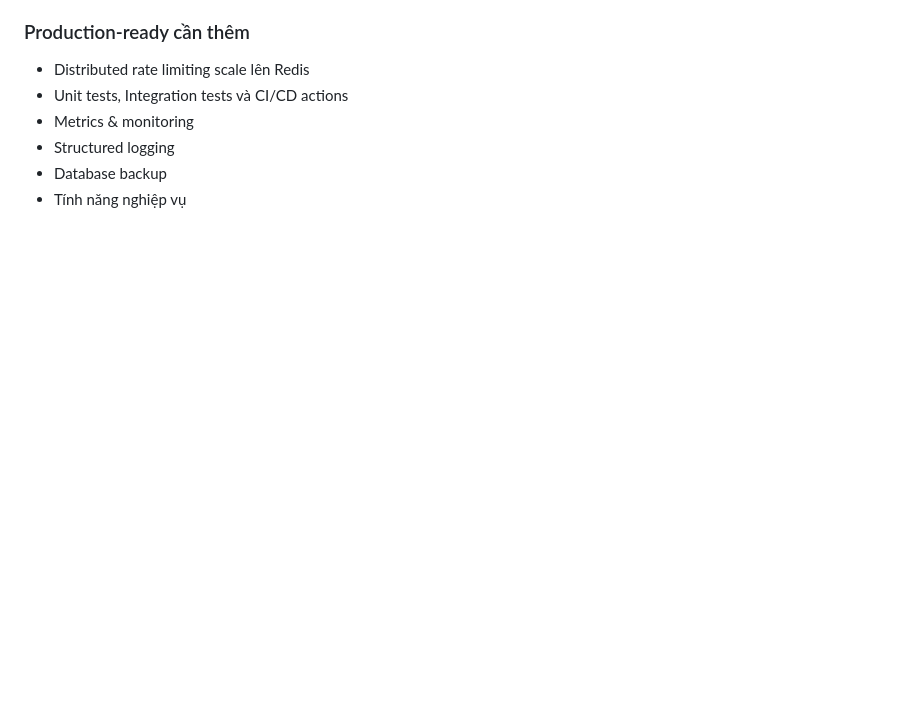
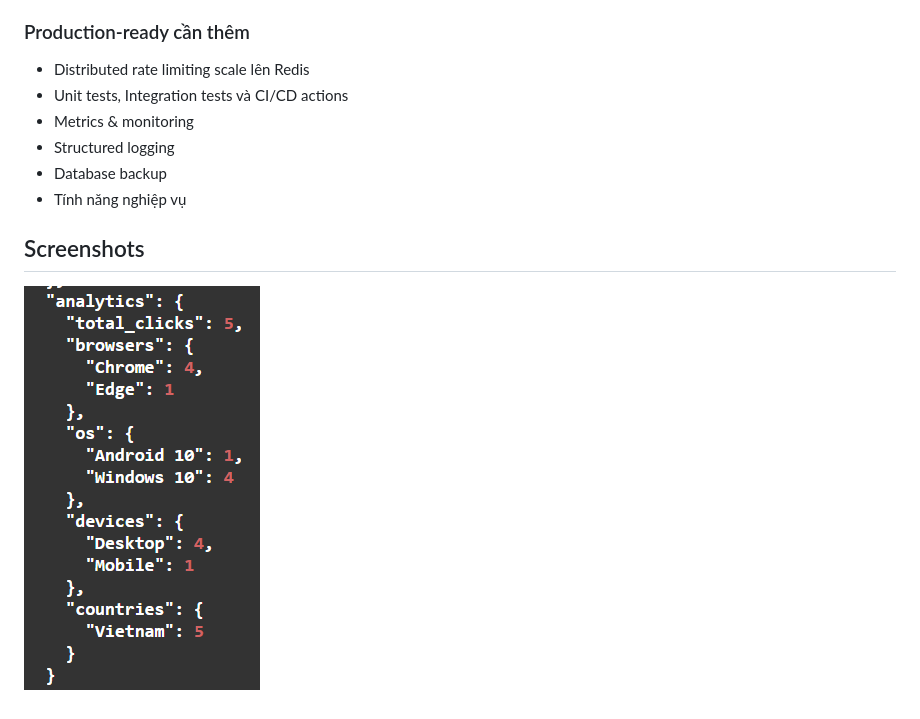
Before and after one commit to kittenwarrior-qb/shorten_url, a Markdown page: README.md, the part around the change. Rendered like a GitHub page; pictures changed too: assets/readme/links-code-response.png (added); blank space fills up the shorter version.

Commit message:
add readme screenshot

```diff
--- a/README.md
+++ b/README.md
@@ -210,3 +210,7 @@ Facebook, Instagram và nhiều social platforms set `Referrer-Policy: no-referr
 - Structured logging
 - Database backup
 - Tính năng nghiệp vụ
+
+## Screenshots
+
+![Links Code Response](assets/readme/links-code-response.png)
```
